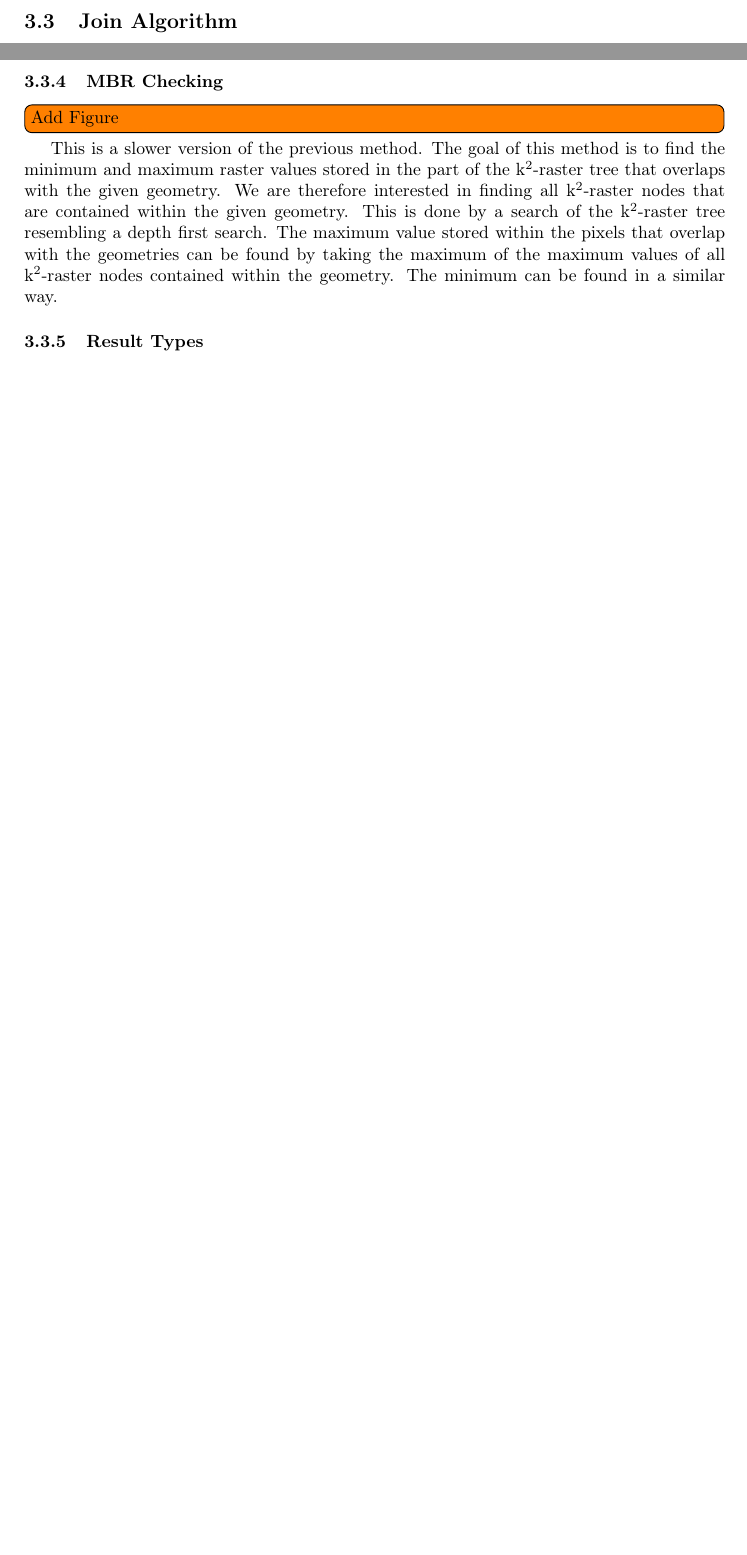
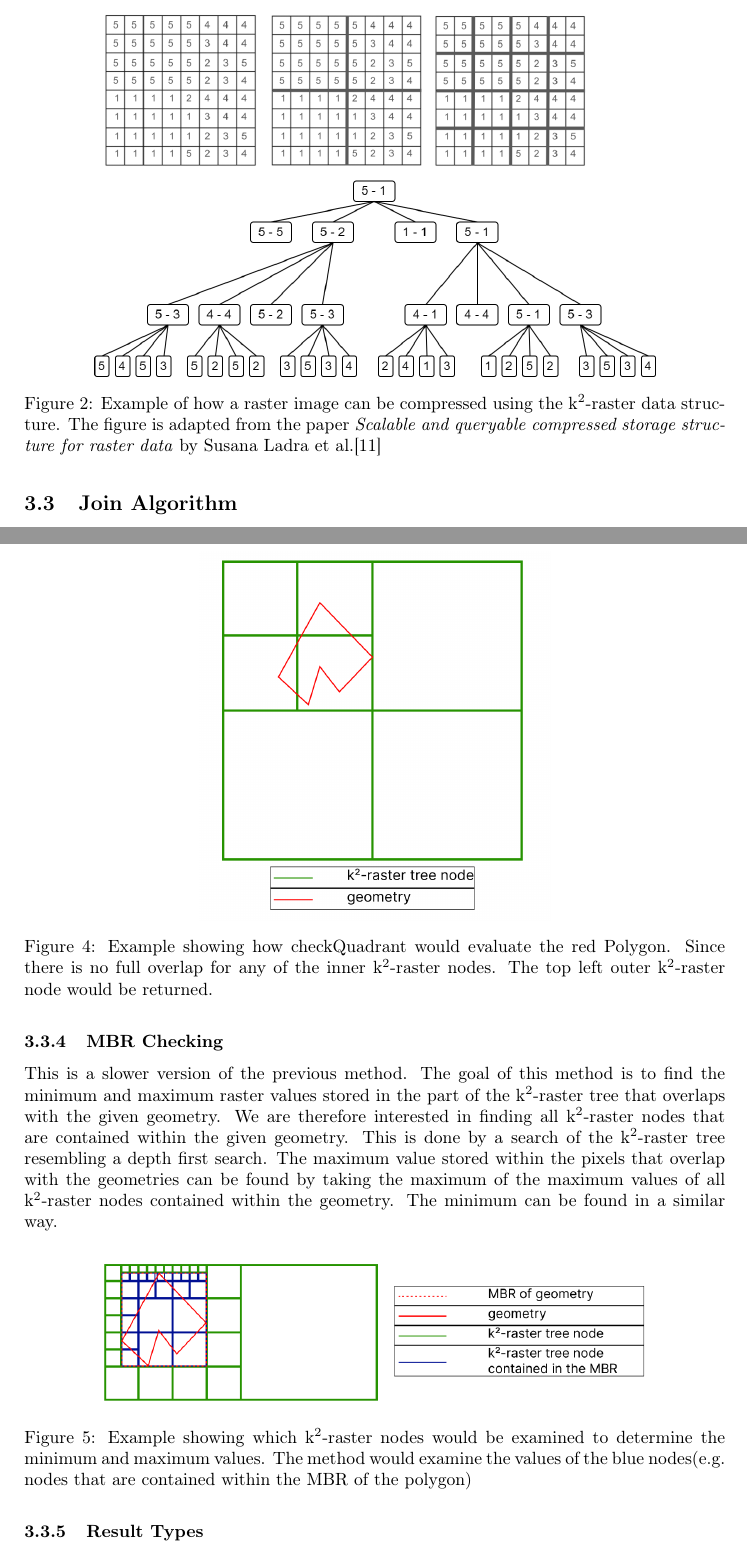
Before and after one commit to bitknox/thesis, a LaTeX document (main.tex, which reads chapters/03raven.tex): two parts of pages 8 and 11 of 49 before the commit and two parts of pages 8 and 12 of 52 after it, joined at a grey line, cut at the place of the change, the shorter picture padded with empty space. Compiled offline with pdfLaTeX.

Commit message:
Update on Overleaf.

```diff
--- a/chapters/03raven.tex
+++ b/chapters/03raven.tex
@@ -15,6 +15,13 @@
 The \rstar \cite{rstartree} variant improves the search time of the tree by minimizing the overlaps of the nodes at the cost of longer build time. The vector data is loaded in as polygons that get inserted into the \rstar, one by one. It is also possible to bulk load the vector data with Sort Tile Recursive \cite{str} (STR) and Overlap Minimizing Top-down \cite{omt} (OMT), which is beneficial for large vector datasets. We are going use a library that can do STR bulk loading and create the \rstar variant. Ideally, we would do STR loading with r-star nodes, but this was not available with the library we use.
 
 \paragraph{\kraster} \todo[inline]{Explain \kraster}
+
+\begin{figure}
+    \centering
+    \includegraphics[width=0.8\textwidth]{images/03method/k2tree.drawio.png}
+    \caption{Example of how a raster image can be compressed using the \kraster data structure. The figure is adapted from the paper \textit{Scalable and queryable compressed storage structure for raster data} by Susana Ladra et al.\cite{k2raster}}
+    \label{fig:enter-label}
+\end{figure}
 
 \subsection{Join Algorithm}
 
@@ -68,8 +75,21 @@ Applying a special filter that applies a separate filter for each sample is also
 This is the fast initial check the join algorithm performs for nodes of interest in the \rstar. It works by starting at a given node of the \kraster tree to find the child node that contains the given geometry. It recursively calls itself with the currently found node. If none of the children contain the geometry, it means that the node currently being examined, is the smallest node that does. Once the smallest \kraster node containing the given geometry has been found, its minimum and maximum values can be given to the filter. The filter can then determine if the node in question should be examined further.
 
+\begin{figure}[H]
+    \centering
+    \includegraphics[width=0.5\textwidth]{images/03method/checkQuadrant.png}
+    \caption{Example showing how checkQuadrant would evaluate the red Polygon. Since there is no full overlap for any of the inner \kraster nodes. The top left outer \kraster node would be returned.}
+    \label{fig:check-quadrant}
+\end{figure}
+
 \subsubsection{MBR Checking}
-\todo[inline]{Add Figure}
 This is a slower version of the previous method. The goal of this method is to find the minimum and maximum raster values stored in the part of the \kraster tree that overlaps with the given geometry. We are therefore interested in finding all \kraster nodes that are contained within the given geometry. This is done by a search of the \kraster tree resembling a depth first search. The maximum value stored within the pixels that overlap with the geometries can be found by taking the maximum of the maximum values of all \kraster nodes contained within the geometry. The minimum can be found in a similar way.
+
+\begin{figure}[H]
+    \centering
+    \includegraphics[width=0.8\textwidth]{images/03method/checkMBR.png}
+    \caption{Example showing which \kraster nodes would be examined to determine the minimum and maximum values. The method would examine the values of the blue nodes(e.g. nodes that are contained within the MBR of the polygon)}
+    \label{fig:check-mbr}
+\end{figure}
 
 \subsubsection{Result Types}
 \label{sec:result-types}
```
Also changed, not shown: chapters/01introduction.tex (+2 -4 lines), chapters/05evaluation.tex (+11 -2 lines), images/03method/checkMBR.png (added), images/03method/checkQuadrant.png (added), images/03method/k2tree.drawio.png (added), images/05evaluation/results/misc/memcomparison.png (added), chapters/03raven.tex (4 more changed lines).
